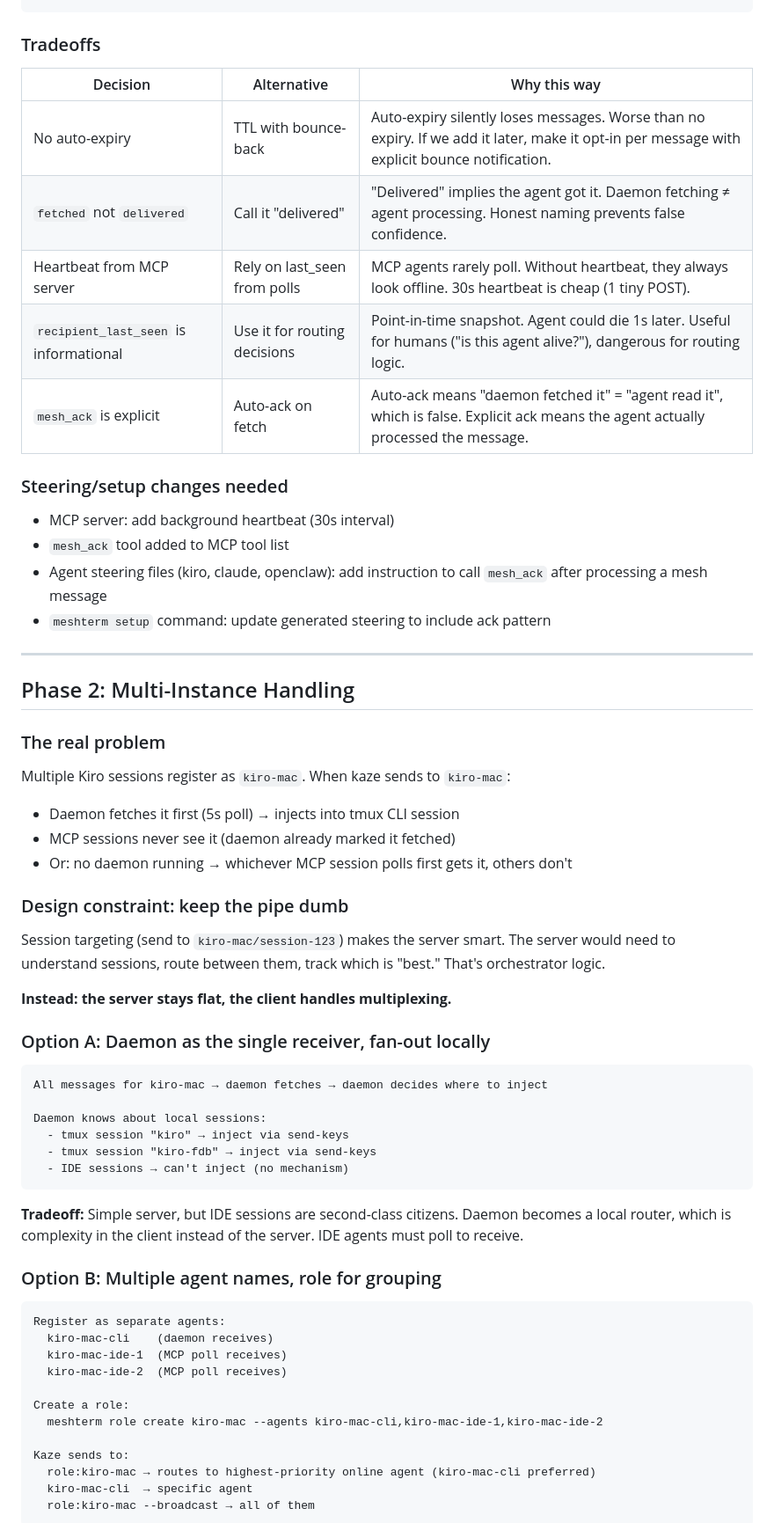
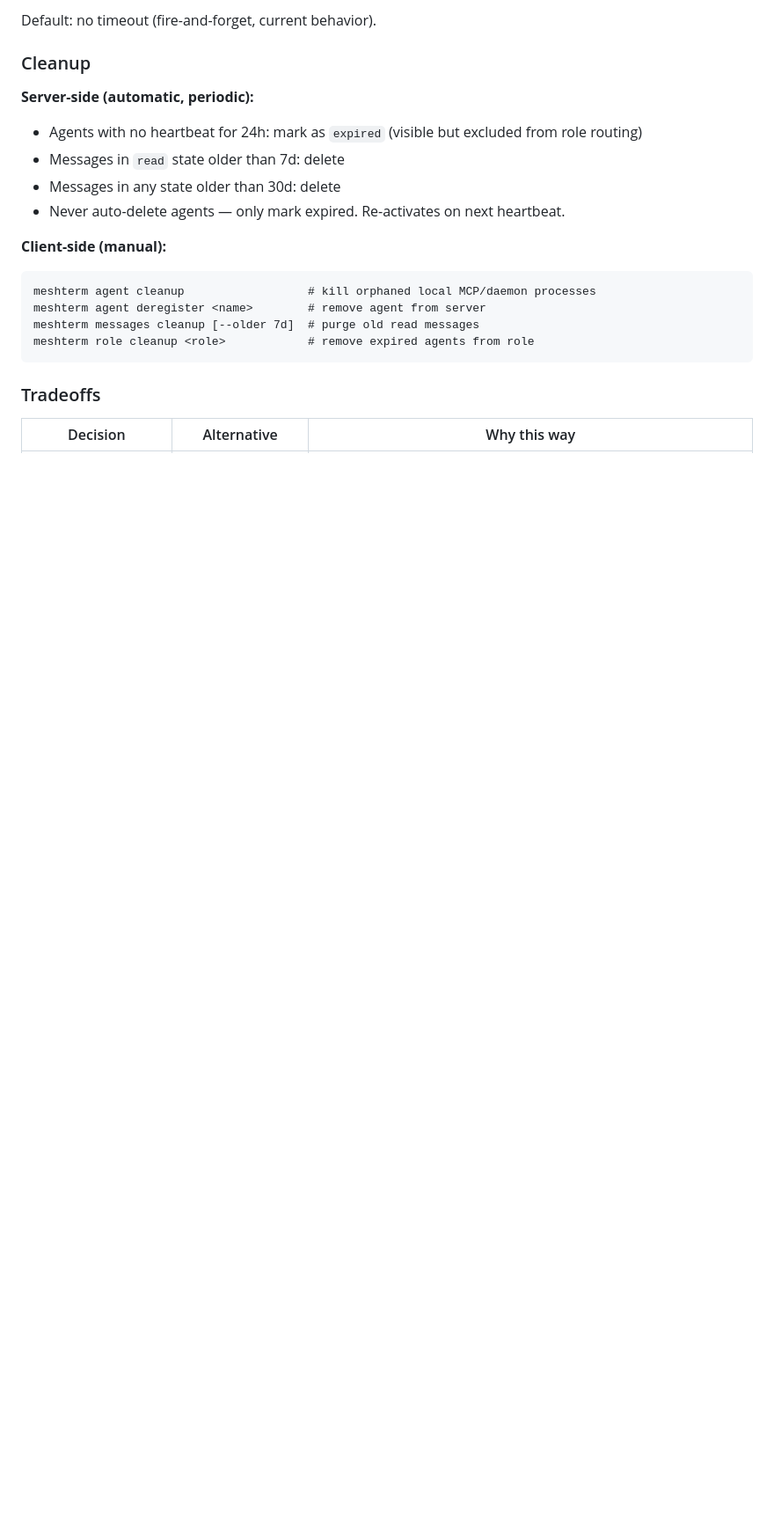
Before and after one commit to KenEzekiel/meshterm, a Markdown page: docs/MESSAGING_DESIGN.md, the part around one of its changes. Shown at 88% size. GitHub-like rendering; blank space fills up the shorter version.

````diff
--- a/docs/MESSAGING_DESIGN.md
+++ b/docs/MESSAGING_DESIGN.md
@@ -80,66 +191,22 @@ mesh_ack(message_id) → marks message as read, confirms to sender
+Default: no timeout (fire-and-forget, current behavior).
+
+### Cleanup
+
+**Server-side (automatic, periodic):**
+- Agents with no heartbeat for 24h: mark as `expired` (visible but excluded from role routing)
+- Messages in `read` state older than 7d: delete
+- Messages in any state older than 30d: delete
+- Never auto-delete agents — only mark expired. Re-activates on next heartbeat.
+
+**Client-side (manual):**
+```
+meshterm agent cleanup                  # kill orphaned local MCP/daemon processes
+meshterm agent deregister <name>        # remove agent from server
+meshterm messages cleanup [--older 7d]  # purge old read messages
+meshterm role cleanup <role>            # remove expired agents from role
 ```
 
 ### Tradeoffs
 
 | Decision | Alternative | Why this way |
 |----------|-------------|-------------|
-| No auto-expiry | TTL with bounce-back | Auto-expiry silently loses messages. Worse than no expiry. If we add it later, make it opt-in per message with explicit bounce notification. |
-| `fetched` not `delivered` | Call it "delivered" | "Delivered" implies the agent got it. Daemon fetching ≠ agent processing. Honest naming prevents false confidence. |
-| Heartbeat from MCP server | Rely on last_seen from polls | MCP agents rarely poll. Without heartbeat, they always look offline. 30s heartbeat is cheap (1 tiny POST). |
-| `recipient_last_seen` is informational | Use it for routing decisions | Point-in-time snapshot. Agent could die 1s later. Useful for humans ("is this agent alive?"), dangerous for routing logic. |
-| `mesh_ack` is explicit | Auto-ack on fetch | Auto-ack means "daemon fetched it" = "agent read it", which is false. Explicit ack means the agent actually processed the message. |
-
-### Steering/setup changes needed
-
-- MCP server: add background heartbeat (30s interval)
-- `mesh_ack` tool added to MCP tool list
-- Agent steering files (kiro, claude, openclaw): add instruction to call `mesh_ack` after processing a mesh message
-- `meshterm setup` command: update generated steering to include ack pattern
-
----
-
-## Phase 2: Multi-Instance Handling
-
-### The real problem
-
-Multiple Kiro sessions register as `kiro-mac`. When kaze sends to `kiro-mac`:
-- Daemon fetches it first (5s poll) → injects into tmux CLI session
-- MCP sessions never see it (daemon already marked it fetched)
-- Or: no daemon running → whichever MCP session polls first gets it, others don't
-
-### Design constraint: keep the pipe dumb
-
-Session targeting (send to `kiro-mac/session-123`) makes the server smart. The server would need to understand sessions, route between them, track which is "best." That's orchestrator logic.
-
-**Instead: the server stays flat, the client handles multiplexing.**
-
-### Option A: Daemon as the single receiver, fan-out locally
-
-```
-All messages for kiro-mac → daemon fetches → daemon decides where to inject
-
-Daemon knows about local sessions:
-  - tmux session "kiro" → inject via send-keys
-  - tmux session "kiro-fdb" → inject via send-keys
-  - IDE sessions → can't inject (no mechanism)
-```
-
-**Tradeoff:** Simple server, but IDE sessions are second-class citizens. Daemon becomes a local router, which is complexity in the client instead of the server. IDE agents must poll to receive.
-
-### Option B: Multiple agent names, role for grouping
-
-```
-Register as separate agents:
-  kiro-mac-cli    (daemon receives)
-  kiro-mac-ide-1  (MCP poll receives)
-  kiro-mac-ide-2  (MCP poll receives)
-
-Create a role:
-  meshterm role create kiro-mac --agents kiro-mac-cli,kiro-mac-ide-1,kiro-mac-ide-2
-
-Kaze sends to:
-  role:kiro-mac → routes to highest-priority online agent (kiro-mac-cli preferred)
-  kiro-mac-cli  → specific agent
-  role:kiro-mac --broadcast → all of them
-```
-
````
Also changed, not shown: other parts of docs/MESSAGING_DESIGN.md (+162 -165 lines).
